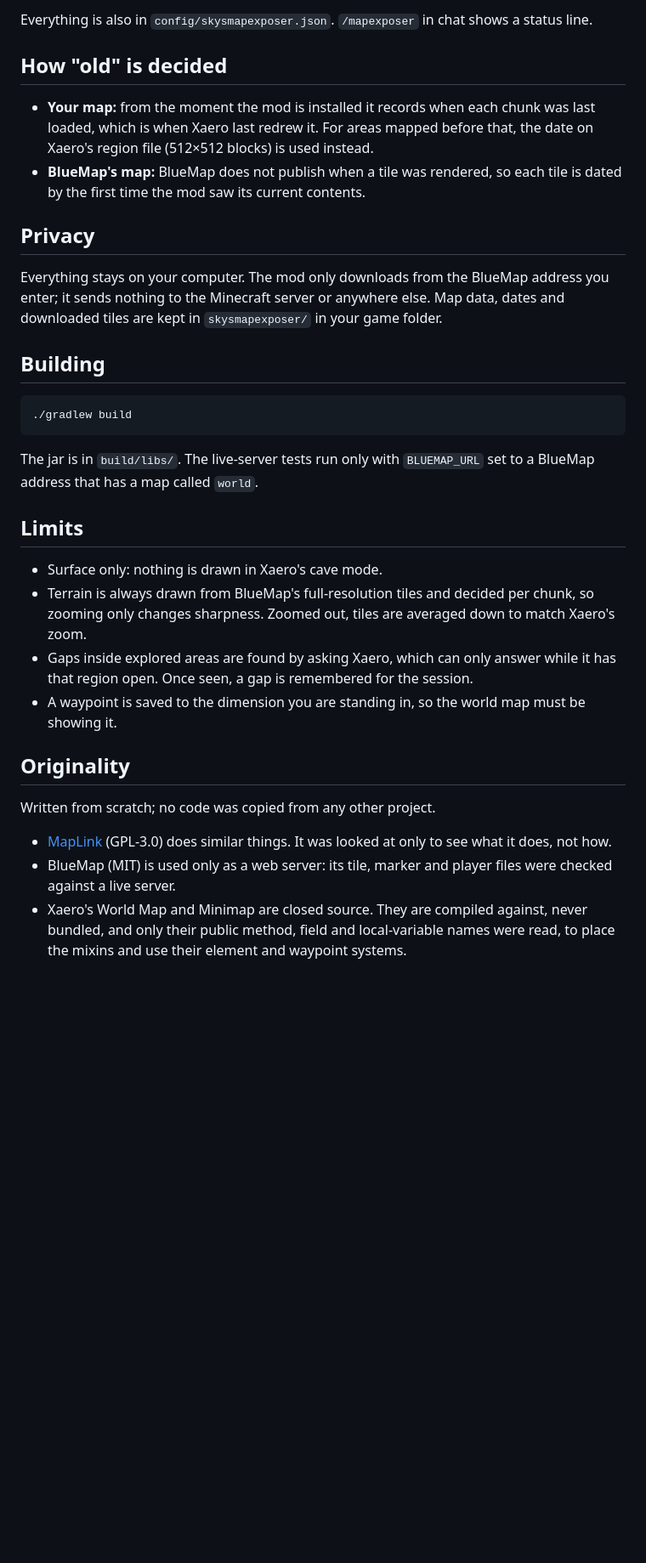
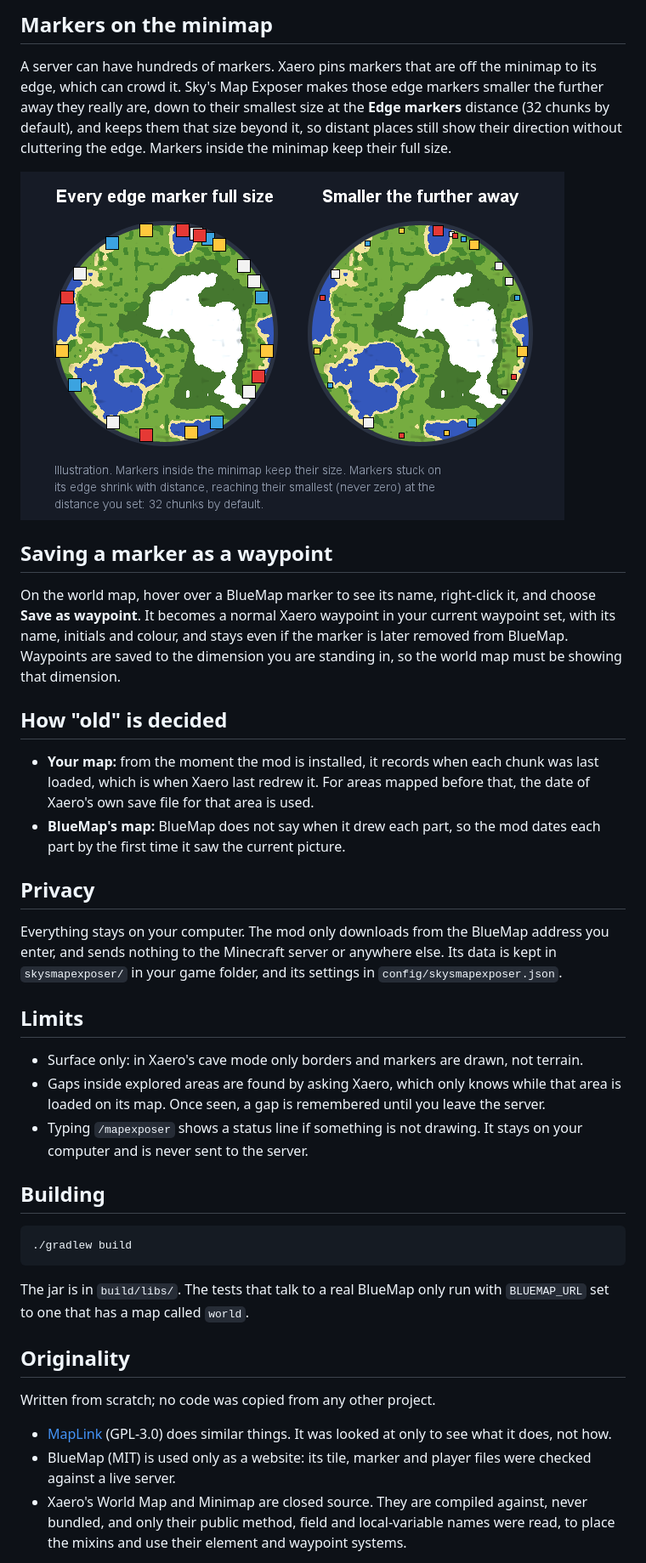
Before and after one commit to SkyStormer1/SkysMapExposer, a Markdown page: README.md, the part around one of its changes. Shown at 85% size. Rendered like a GitHub page; pictures changed too: docs/minimap-edge.png (added); blank space fills up the shorter version.

````diff
--- a/README.md
+++ b/README.md
@@ -51,19 +81,42 @@ so a new server has its nether terrain off. Its world border, markers and player
 
-Everything is also in `config/skysmapexposer.json`. `/mapexposer` in chat shows a status line.
+## Markers on the minimap
+
+A server can have hundreds of markers. Xaero pins markers that are off the minimap to its edge,
+which can crowd it. Sky's Map Exposer makes those edge markers smaller the further away they
+really are, down to their smallest size at the **Edge markers** distance (32 chunks by default),
+and keeps them that size beyond it, so distant places still show their direction without
+cluttering the edge. Markers inside the minimap keep their full size.
+
+![A minimap with every edge marker full size, next to one where edge markers shrink the further away they are](docs/minimap-edge.png)
+
+## Saving a marker as a waypoint
+
+On the world map, hover over a BlueMap marker to see its name, right-click it, and choose
+**Save as waypoint**. It becomes a normal Xaero waypoint in your current waypoint set, with its
+name, initials and colour, and stays even if the marker is later removed from BlueMap. Waypoints
+are saved to the dimension you are standing in, so the world map must be showing that dimension.
 
 ## How "old" is decided
 
-- **Your map:** from the moment the mod is installed it records when each chunk was last loaded,
-  which is when Xaero last redrew it. For areas mapped before that, the date on Xaero's region file
-  (512×512 blocks) is used instead.
-- **BlueMap's map:** BlueMap does not publish when a tile was rendered, so each tile is dated by the
-  first time the mod saw its current contents.
+- **Your map:** from the moment the mod is installed, it records when each chunk was last loaded,
+  which is when Xaero last redrew it. For areas mapped before that, the date of Xaero's own save
+  file for that area is used.
+- **BlueMap's map:** BlueMap does not say when it drew each part, so the mod dates each part by
+  the first time it saw the current picture.
 
 ## Privacy
 
-Everything stays on your computer. The mod only downloads from the BlueMap address you enter; it
-sends nothing to the Minecraft server or anywhere else. Map data, dates and downloaded tiles are
-kept in `skysmapexposer/` in your game folder.
+Everything stays on your computer. The mod only downloads from the BlueMap address you enter, and
+sends nothing to the Minecraft server or anywhere else. Its data is kept in `skysmapexposer/` in
+your game folder, and its settings in `config/skysmapexposer.json`.
+
+## Limits
+
+- Surface only: in Xaero's cave mode only borders and markers are drawn, not terrain.
+- Gaps inside explored areas are found by asking Xaero, which only knows while that area is
+  loaded on its map. Once seen, a gap is remembered until you leave the server.
+- Typing `/mapexposer` shows a status line if something is not drawing. It stays on your computer
+  and is never sent to the server.
 
 ## Building
 
@@ -71,17 +124,8 @@ kept in `skysmapexposer/` in your game folder.
 ./gradlew build
 ```
 
-The jar is in `build/libs/`. The live-server tests run only with `BLUEMAP_URL` set to a BlueMap
-address that has a map called `world`.
-
-## Limits
-
-- Surface only: nothing is drawn in Xaero's cave mode.
-- Terrain is always drawn from BlueMap's full-resolution tiles and decided per chunk, so zooming only
-  changes sharpness. Zoomed out, tiles are averaged down to match Xaero's zoom.
-- Gaps inside explored areas are found by asking Xaero, which can only answer while it has that
-  region open. Once seen, a gap is remembered for the session.
-- A waypoint is saved to the dimension you are standing in, so the world map must be showing it.
+The jar is in `build/libs/`. The tests that talk to a real BlueMap only run with `BLUEMAP_URL` set
+to one that has a map called `world`.
 
 ## Originality
 
@@ -89,8 +133,8 @@ Written from scratch; no code was copied from any other project.
 
 - [MapLink](https://github.com/thebuildcraft/MapLink) (GPL-3.0) does similar things. It was looked
   at only to see what it does, not how.
-- BlueMap (MIT) is used only as a web server: its tile, marker and player files were checked
-  against a live server.
+- BlueMap (MIT) is used only as a website: its tile, marker and player files were checked against
+  a live server.
 - Xaero's World Map and Minimap are closed source. They are compiled against, never bundled, and
   only their public method, field and local-variable names were read, to place the mixins and use
   their element and waypoint systems.
````
Also changed, not shown: other parts of README.md (+66 -33 lines), docs/settings.png (added), docs/world-map.png (added), 4 other files.
